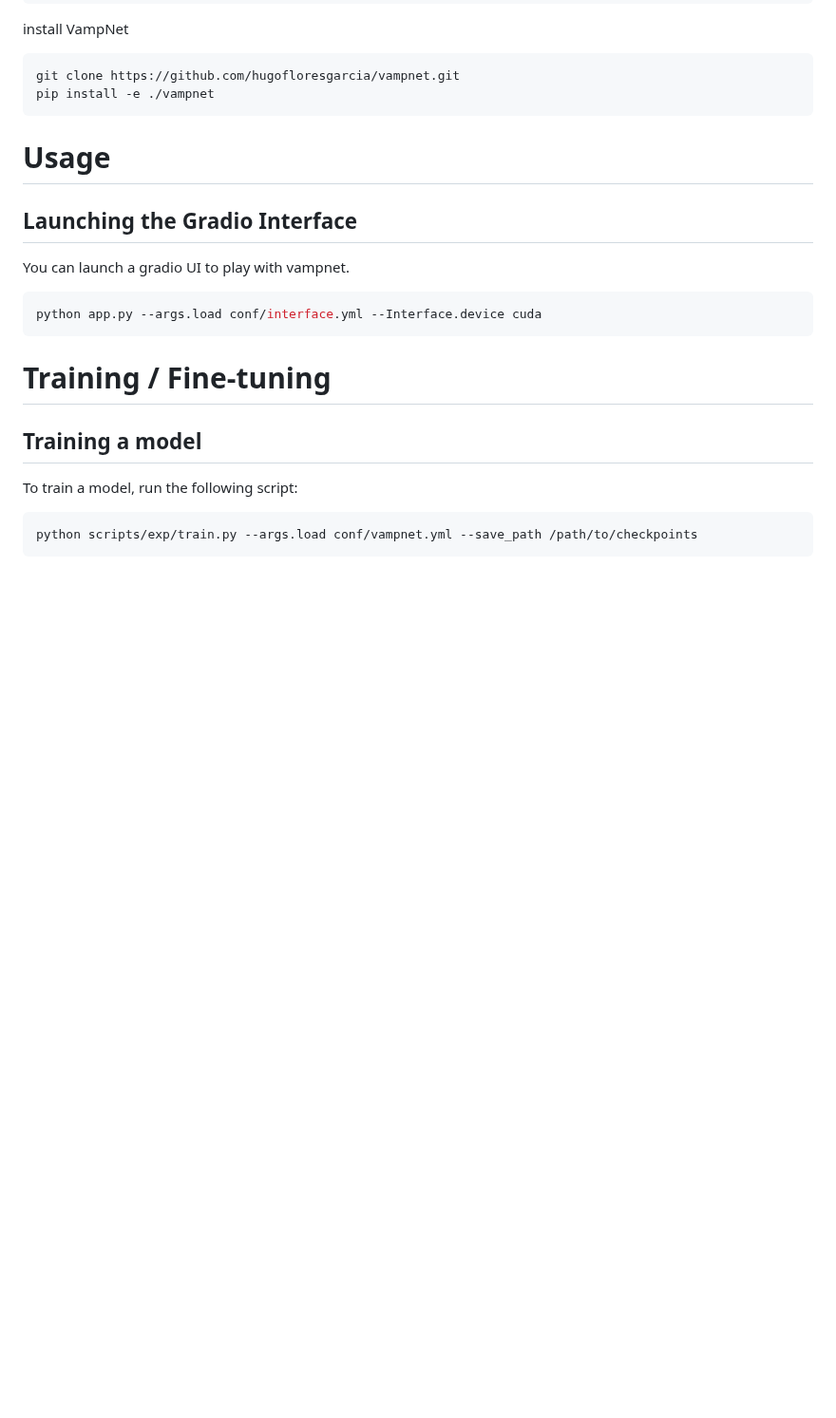
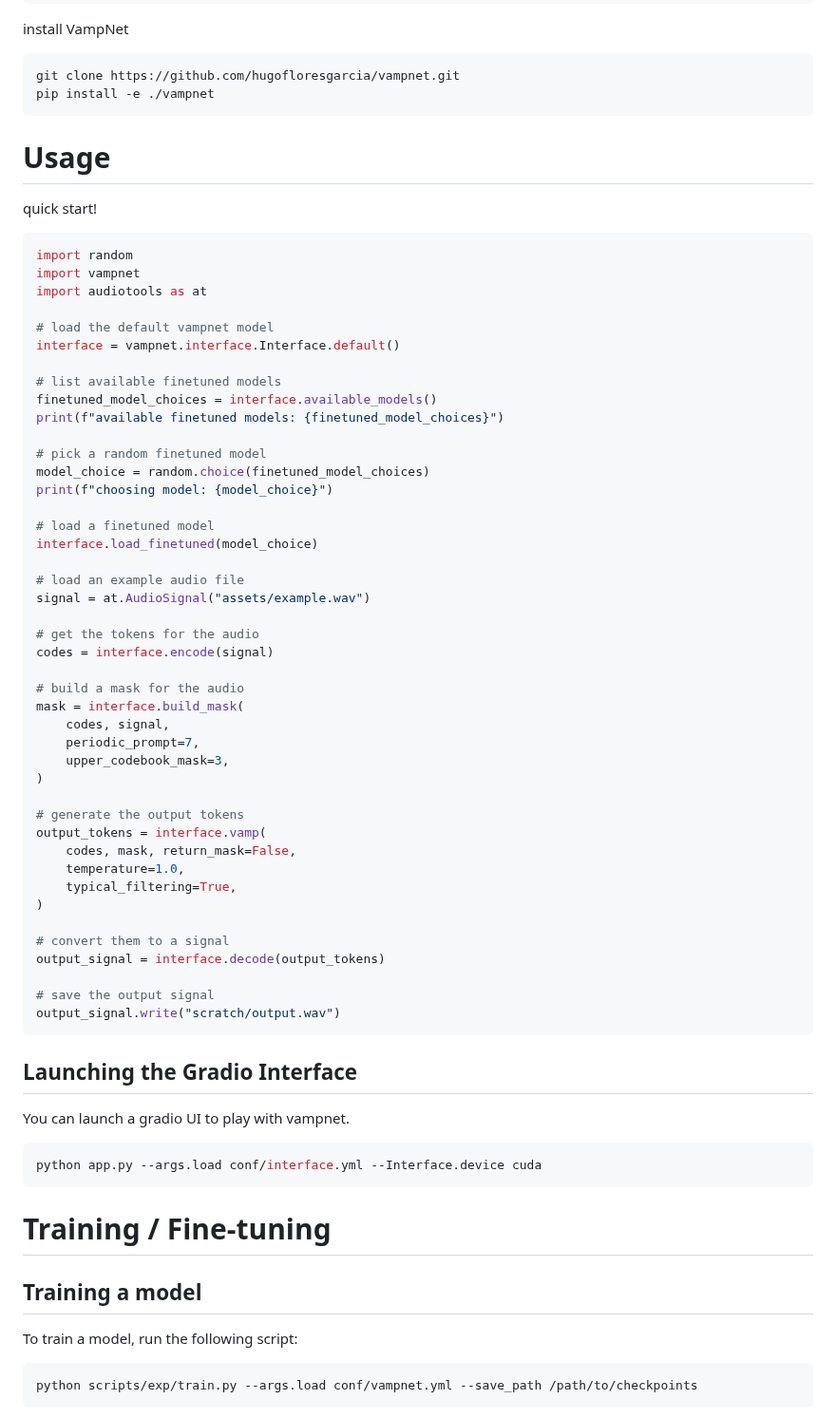
Before and after one commit to hugofloresgarcia/vampnet, a Markdown page: README.md, the part around the change. Shown at 95% size. Drawn GitHub-style; blank space fills up the shorter version.

Commit message:
quickstart

````diff
--- a/README.md
+++ b/README.md
@@ -36,6 +36,52 @@ pip install -e ./vampnet
 
 # Usage
 
+quick start!
+```python
+import random
+import vampnet
+import audiotools as at
+
+# load the default vampnet model
+interface = vampnet.interface.Interface.default()
+
+# list available finetuned models
+finetuned_model_choices = interface.available_models()
+print(f"available finetuned models: {finetuned_model_choices}")
+
+# pick a random finetuned model
+model_choice = random.choice(finetuned_model_choices)
+print(f"choosing model: {model_choice}")
+
+# load a finetuned model
+interface.load_finetuned(model_choice)
+
+# load an example audio file
+signal = at.AudioSignal("assets/example.wav")
+
+# get the tokens for the audio
+codes = interface.encode(signal)
+
+# build a mask for the audio
+mask = interface.build_mask(
+    codes, signal,
+    periodic_prompt=7,
+    upper_codebook_mask=3,
+)
+
+# generate the output tokens
+output_tokens = interface.vamp(
+    codes, mask, return_mask=False,
+    temperature=1.0,
+    typical_filtering=True,
+)
+
+# convert them to a signal
+output_signal = interface.decode(output_tokens)
+
+# save the output signal
+output_signal.write("scratch/output.wav")
+```
 
 
 ## Launching the Gradio Interface
````
